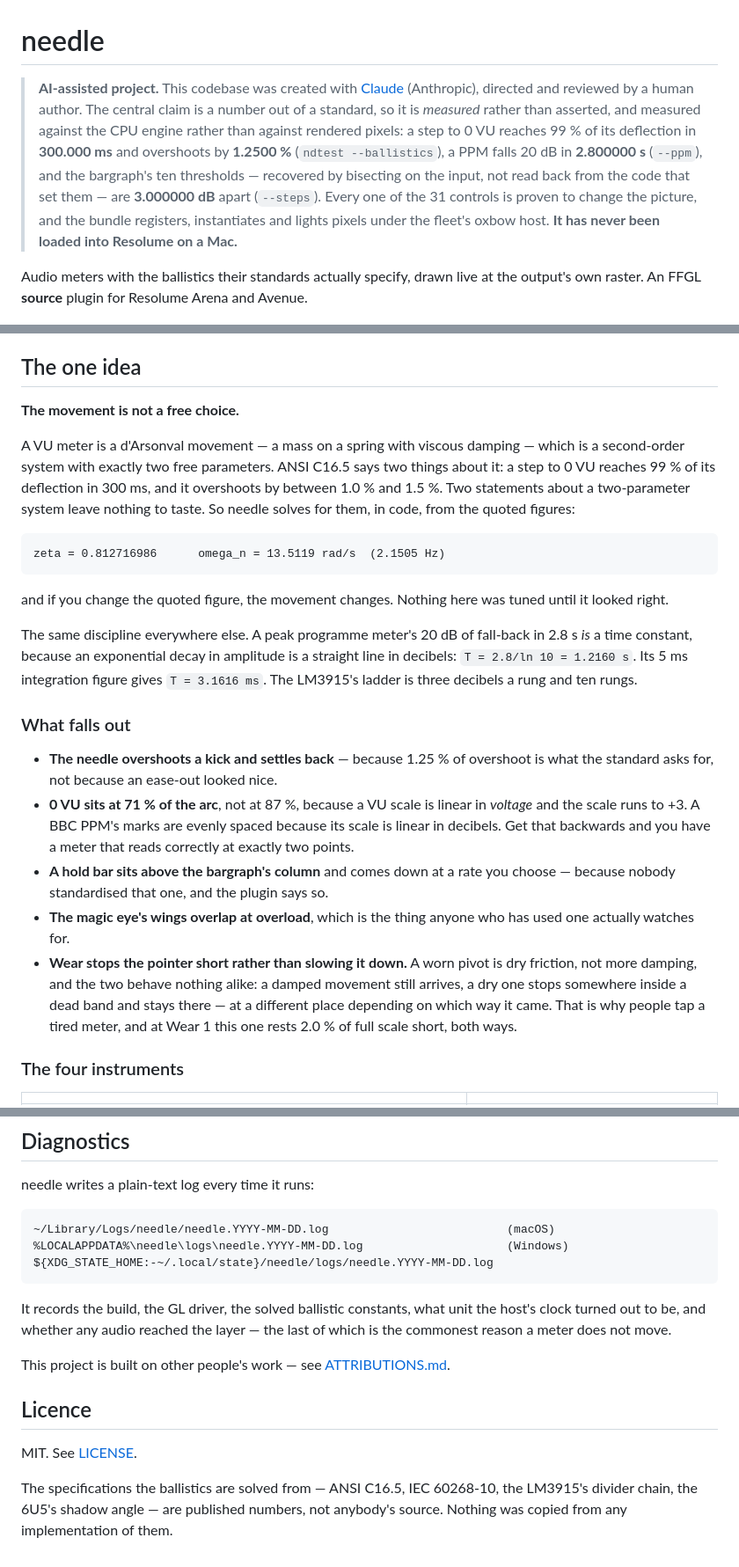
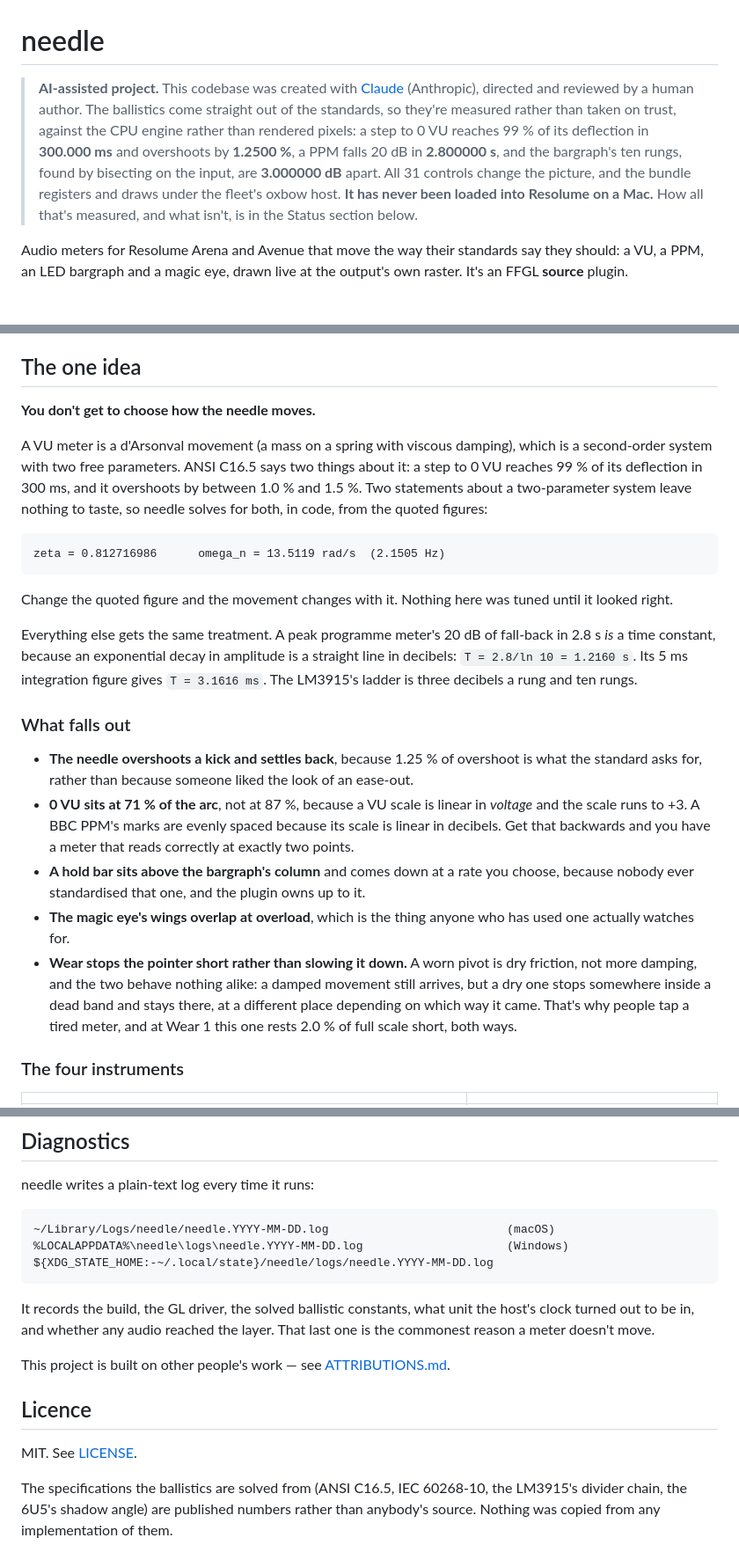
Before and after one commit to stoatworks-labs/needle, a Markdown page: README.md, 3 parts joined by grey strips. Shown at 88% size. Rendered like a GitHub page.

```diff
--- a/README.md
+++ b/README.md
@@ -1,19 +1,18 @@
 # needle
 
 > **AI-assisted project.** This codebase was created with [Claude](https://claude.com/claude-code)
-> (Anthropic), directed and reviewed by a human author. The central claim is a
-> number out of a standard, so it is *measured* rather than asserted, and
-> measured against the CPU engine rather than against rendered pixels: a step to
-> 0 VU reaches 99 % of its deflection in **300.000 ms** and overshoots by
-> **1.2500 %** (`ndtest --ballistics`), a PPM falls 20 dB in **2.800000 s**
-> (`--ppm`), and the bargraph's ten thresholds — recovered by bisecting on the
-> input, not read back from the code that set them — are **3.000000 dB** apart
-> (`--steps`). Every one of the 31 controls is proven to change the picture, and
-> the bundle registers, instantiates and lights pixels under the fleet's oxbow
-> host. **It has never been loaded into Resolume on a Mac.**
+> (Anthropic), directed and reviewed by a human author. The ballistics come straight out of
+> the standards, so they're measured rather than taken on trust, against the CPU engine
+> rather than rendered pixels: a step to 0 VU reaches 99 % of its deflection in
+> **300.000 ms** and overshoots by **1.2500 %**, a PPM falls 20 dB in **2.800000 s**, and the
+> bargraph's ten rungs, found by bisecting on the input, are **3.000000 dB** apart. All 31
+> controls change the picture, and the bundle registers and draws under the fleet's oxbow
+> host. **It has never been loaded into Resolume on a Mac.** How all that's measured, and
+> what isn't, is in the Status section below.
 
-Audio meters with the ballistics their standards actually specify, drawn live at
-the output's own raster. An FFGL **source** plugin for Resolume Arena and Avenue.
+Audio meters for Resolume Arena and Avenue that move the way their standards say
+they should: a VU, a PPM, an LED bargraph and a magic eye, drawn live at the
+output's own raster. It's an FFGL **source** plugin.
 
 ![A stereo pair of VU meters, needles just into the red](docs/hero.png)
 
@@ -54,21 +53,21 @@ macOS builds are signed and notarised and open normally. The Windows builds are
 
 ## The one idea
 
-**The movement is not a free choice.**
+**You don't get to choose how the needle moves.**
 
-A VU meter is a d'Arsonval movement — a mass on a spring with viscous damping —
-which is a second-order system with exactly two free parameters. ANSI C16.5 says
-two things about it: a step to 0 VU reaches 99 % of its deflection in 300 ms, and
-it overshoots by between 1.0 % and 1.5 %. Two statements about a two-parameter
-system leave nothing to taste. So needle solves for them, in code, from the
+A VU meter is a d'Arsonval movement (a mass on a spring with viscous damping),
+which is a second-order system with two free parameters. ANSI C16.5 says two
+things about it: a step to 0 VU reaches 99 % of its deflection in 300 ms, and it
+overshoots by between 1.0 % and 1.5 %. Two statements about a two-parameter
+system leave nothing to taste, so needle solves for both, in code, from the
 quoted figures:
 
     zeta = 0.812716986      omega_n = 13.5119 rad/s  (2.1505 Hz)
 
-and if you change the quoted figure, the movement changes. Nothing here was
+Change the quoted figure and the movement changes with it. Nothing here was
 tuned until it looked right.
 
-The same discipline everywhere else. A peak programme meter's 20 dB of fall-back
+Everything else gets the same treatment. A peak programme meter's 20 dB of fall-back
 in 2.8 s *is* a time constant, because an exponential decay in amplitude is a
 straight line in decibels: `T = 2.8/ln 10 = 1.2160 s`. Its 5 ms integration
 figure gives `T = 3.1616 ms`. The LM3915's ladder is three decibels a rung and
@@ -76,20 +75,21 @@ ten rungs.
 
 ### What falls out
 
-- **The needle overshoots a kick and settles back** — because 1.25 % of overshoot
-  is what the standard asks for, not because an ease-out looked nice.
+- **The needle overshoots a kick and settles back**, because 1.25 % of overshoot
+  is what the standard asks for, rather than because someone liked the look of an
+  ease-out.
 - **0 VU sits at 71 % of the arc**, not at 87 %, because a VU scale is linear in
   *voltage* and the scale runs to +3. A BBC PPM's marks are evenly spaced because
   its scale is linear in decibels. Get that backwards and you have a meter that
   reads correctly at exactly two points.
 - **A hold bar sits above the bargraph's column** and comes down at a rate you
-  choose — because nobody standardised that one, and the plugin says so.
+  choose, because nobody ever standardised that one, and the plugin owns up to it.
 - **The magic eye's wings overlap at overload**, which is the thing anyone who
   has used one actually watches for.
 - **Wear stops the pointer short rather than slowing it down.** A worn pivot is
   dry friction, not more damping, and the two behave nothing alike: a damped
-  movement still arrives, a dry one stops somewhere inside a dead band and stays
-  there — at a different place depending on which way it came. That is why
+  movement still arrives, but a dry one stops somewhere inside a dead band and
+  stays there, at a different place depending on which way it came. That's why
   people tap a tired meter, and at Wear 1 this one rests 2.0 % of full scale
   short, both ways.
 
@@ -324,8 +334,8 @@ needle writes a plain-text log every time it runs:
     ${XDG_STATE_HOME:-~/.local/state}/needle/logs/needle.YYYY-MM-DD.log
 
 It records the build, the GL driver, the solved ballistic constants, what unit
-the host's clock turned out to be, and whether any audio reached the layer — the
-last of which is the commonest reason a meter does not move.
+the host's clock turned out to be in, and whether any audio reached the layer.
+That last one is the commonest reason a meter doesn't move.
 
 <!-- attributions:start -->
 This project is built on other people's work — see [ATTRIBUTIONS.md](ATTRIBUTIONS.md).
@@ -335,6 +345,6 @@ This project is built on other people's work — see [ATTRIBUTIONS.md](ATTRIBUTI
 
 MIT. See [LICENSE](LICENSE).
 
-The specifications the ballistics are solved from — ANSI C16.5, IEC 60268-10,
-the LM3915's divider chain, the 6U5's shadow angle — are published numbers, not
-anybody's source. Nothing was copied from any implementation of them.
+The specifications the ballistics are solved from (ANSI C16.5, IEC 60268-10,
+the LM3915's divider chain, the 6U5's shadow angle) are published numbers rather
+than anybody's source. Nothing was copied from any implementation of them.
```
Also changed, not shown: other parts of README.md (+76 -66 lines), docs/USER-GUIDE.md (+80 -77 lines).
